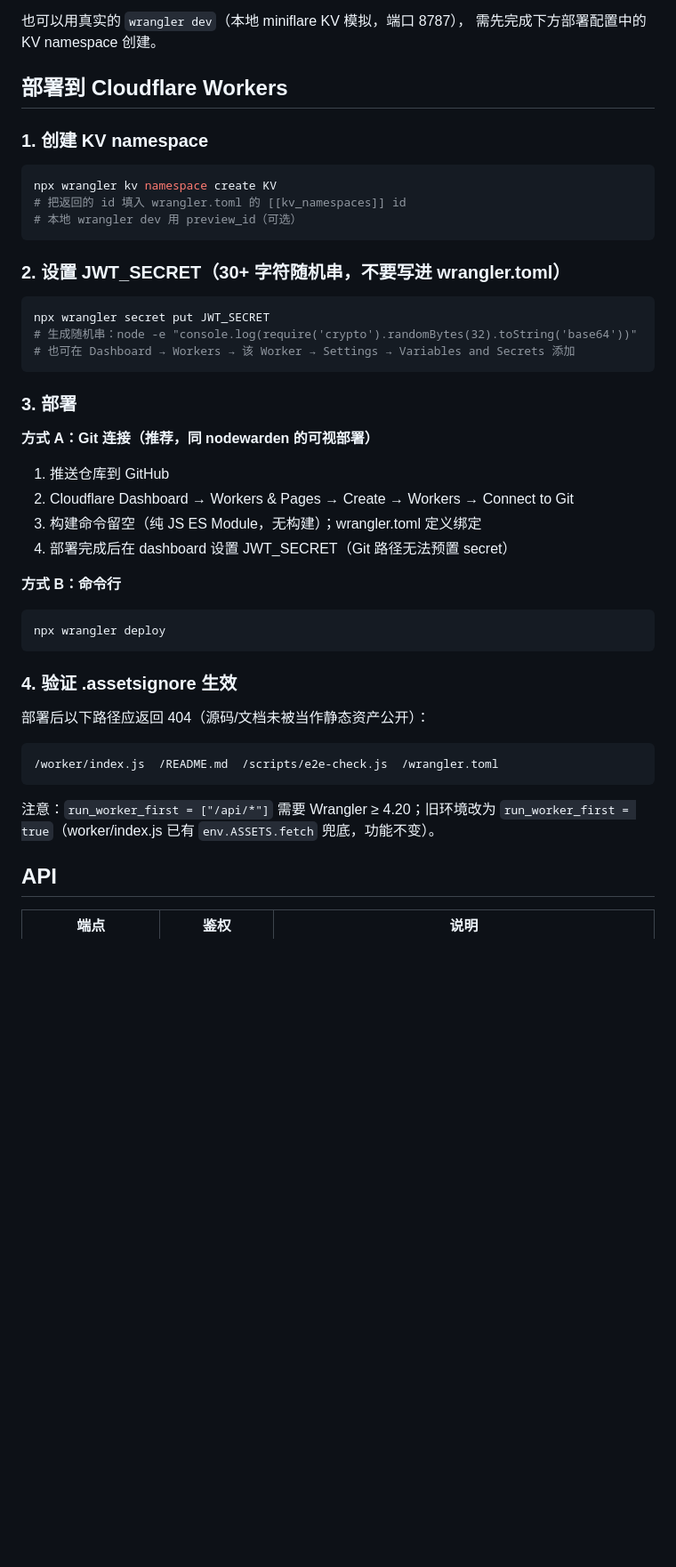
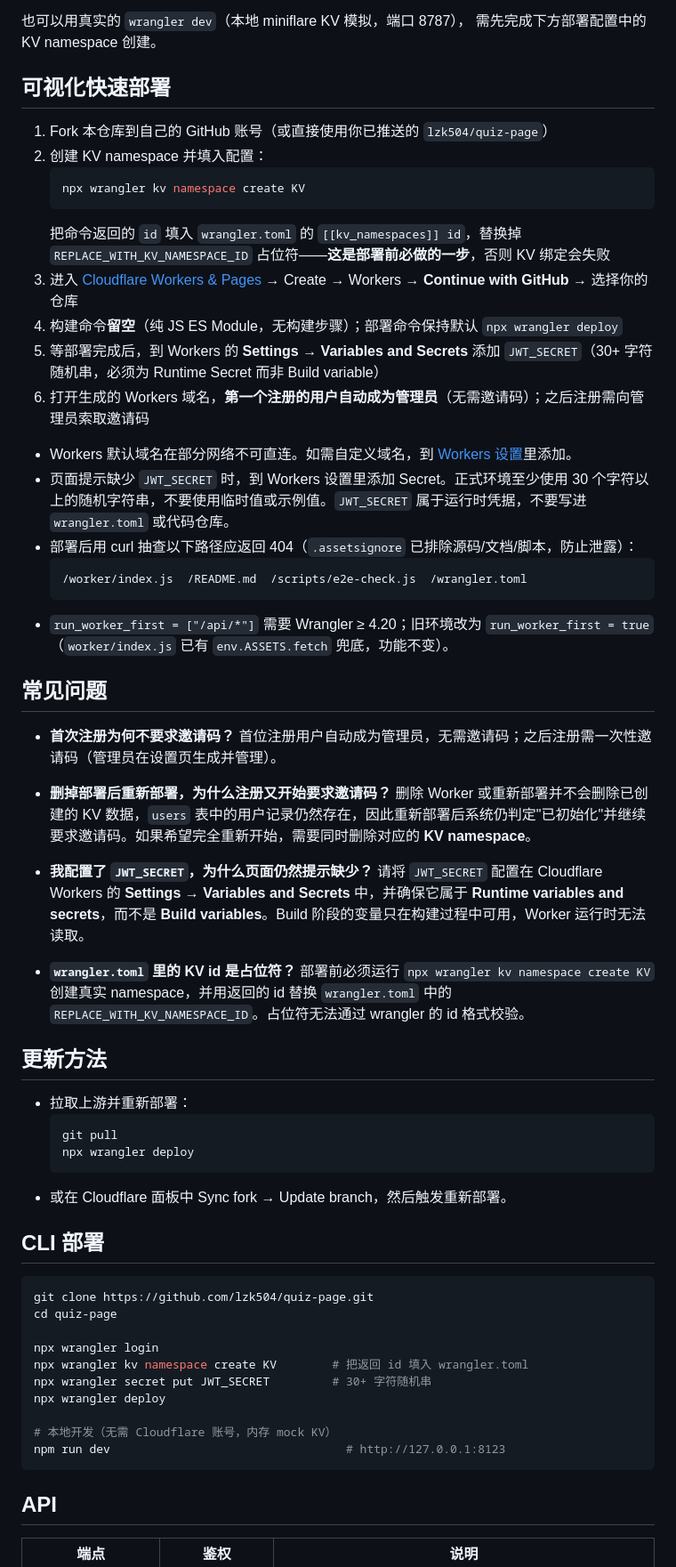
Before and after one commit to lzk504/quiz-page, a Markdown page: README.md, the part around the change. Shown at 89% size. Drawn GitHub-style; blank space fills up the shorter version.

Commit message:
docs: 部署手册改写为 nodewarden 可视化快速部署风格

````diff
--- a/README.md
+++ b/README.md
@@ -81,49 +81,64 @@ dev-server 使用内存 mock KV（重启即清空），KV 接口与 Cloudflare
 也可以用真实的 `wrangler dev`（本地 miniflare KV 模拟，端口 8787），
 需先完成下方部署配置中的 KV namespace 创建。
 
-## 部署到 Cloudflare Workers
+## 可视化快速部署
 
-### 1. 创建 KV namespace
+1. Fork 本仓库到自己的 GitHub 账号（或直接使用你已推送的 `lzk504/quiz-page`）
+2. 创建 KV namespace 并填入配置：
+   ```bash
+   npx wrangler kv namespace create KV
+   ```
+   把命令返回的 `id` 填入 `wrangler.toml` 的 `[[kv_namespaces]] id`，替换掉 `REPLACE_WITH_KV_NAMESPACE_ID` 占位符——**这是部署前必做的一步**，否则 KV 绑定会失败
+3. 进入 [Cloudflare Workers & Pages](https://dash.cloudflare.com/?to=/:account/workers-and-pages/create) → Create → Workers → **Continue with GitHub** → 选择你的仓库
+4. 构建命令**留空**（纯 JS ES Module，无构建步骤）；部署命令保持默认 `npx wrangler deploy`
+5. 等部署完成后，到 Workers 的 **Settings → Variables and Secrets** 添加 `JWT_SECRET`（30+ 字符随机串，必须为 Runtime Secret 而非 Build variable）
+6. 打开生成的 Workers 域名，**第一个注册的用户自动成为管理员**（无需邀请码）；之后注册需向管理员索取邀请码
+
+- Workers 默认域名在部分网络不可直连。如需自定义域名，到 [Workers 设置](https://dash.cloudflare.com/?to=/:account/workers/services/view/quiz-page/production/settings)里添加。
+- 页面提示缺少 `JWT_SECRET` 时，到 Workers 设置里添加 Secret。正式环境至少使用 30 个字符以上的随机字符串，不要使用临时值或示例值。`JWT_SECRET` 属于运行时凭据，不要写进 `wrangler.toml` 或代码仓库。
+- 部署后用 curl 抽查以下路径应返回 404（`.assetsignore` 已排除源码/文档/脚本，防止泄露）：
+  ```
+  /worker/index.js  /README.md  /scripts/e2e-check.js  /wrangler.toml
+  ```
+- `run_worker_first = ["/api/*"]` 需要 Wrangler ≥ 4.20；旧环境改为 `run_worker_first = true`（`worker/index.js` 已有 `env.ASSETS.fetch` 兜底，功能不变）。
+
+## 常见问题
+
+- **首次注册为何不要求邀请码？**
+  首位注册用户自动成为管理员，无需邀请码；之后注册需一次性邀请码（管理员在设置页生成并管理）。
+
+- **删掉部署后重新部署，为什么注册又开始要求邀请码？**
+  删除 Worker 或重新部署并不会删除已创建的 KV 数据，`users` 表中的用户记录仍然存在，因此重新部署后系统仍判定"已初始化"并继续要求邀请码。如果希望完全重新开始，需要同时删除对应的 **KV namespace**。
+
+- **我配置了 `JWT_SECRET`，为什么页面仍然提示缺少？**
+  请将 `JWT_SECRET` 配置在 Cloudflare Workers 的 **Settings → Variables and Secrets** 中，并确保它属于 **Runtime variables and secrets**，而不是 **Build variables**。Build 阶段的变量只在构建过程中可用，Worker 运行时无法读取。
+
+- **`wrangler.toml` 里的 KV id 是占位符？**
+  部署前必须运行 `npx wrangler kv namespace create KV` 创建真实 namespace，并用返回的 id 替换 `wrangler.toml` 中的 `REPLACE_WITH_KV_NAMESPACE_ID`。占位符无法通过 wrangler 的 id 格式校验。
+
+## 更新方法
+
+- 拉取上游并重新部署：
+  ```bash
+  git pull
+  npx wrangler deploy
+  ```
+- 或在 Cloudflare 面板中 Sync fork → Update branch，然后触发重新部署。
+
+## CLI 部署
 
 ```bash
-npx wrangler kv namespace create KV
-# 把返回的 id 填入 wrangler.toml 的 [[kv_namespaces]] id
-# 本地 wrangler dev 用 preview_id（可选）
+git clone https://github.com/lzk504/quiz-page.git
+cd quiz-page
+
+npx wrangler login
+npx wrangler kv namespace create KV        # 把返回 id 填入 wrangler.toml
+npx wrangler secret put JWT_SECRET         # 30+ 字符随机串
+npx wrangler deploy
+
+# 本地开发（无需 Cloudflare 账号，内存 mock KV）
+npm run dev                                  # http://127.0.0.1:8123
 ```
-
-### 2. 设置 JWT_SECRET（30+ 字符随机串，不要写进 wrangler.toml）
-
-```bash
-npx wrangler secret put JWT_SECRET
-# 生成随机串：node -e "console.log(require('crypto').randomBytes(32).toString('base64'))"
-# 也可在 Dashboard → Workers → 该 Worker → Settings → Variables and Secrets 添加
-```
-
-### 3. 部署
-
-**方式 A：Git 连接（推荐，同 nodewarden 的可视部署）**
-
-1. 推送仓库到 GitHub
-2. Cloudflare Dashboard → Workers & Pages → Create → Workers → Connect to Git
-3. 构建命令留空（纯 JS ES Module，无构建）；wrangler.toml 定义绑定
-4. 部署完成后在 dashboard 设置 JWT_SECRET（Git 路径无法预置 secret）
-
-**方式 B：命令行**
-
-```bash
-npx wrangler deploy
-```
-
-### 4. 验证 .assetsignore 生效
-
-部署后以下路径应返回 404（源码/文档未被当作静态资产公开）：
-
-```
-/worker/index.js  /README.md  /scripts/e2e-check.js  /wrangler.toml
-```
-
-注意：`run_worker_first = ["/api/*"]` 需要 Wrangler ≥ 4.20；旧环境改为
-`run_worker_first = true`（worker/index.js 已有 `env.ASSETS.fetch` 兜底，功能不变）。
 
 ## API
 
````
